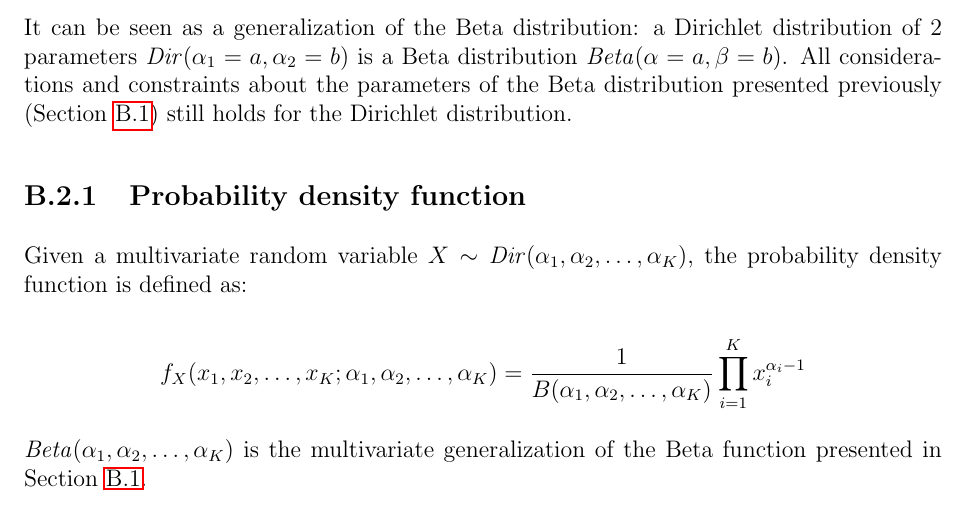
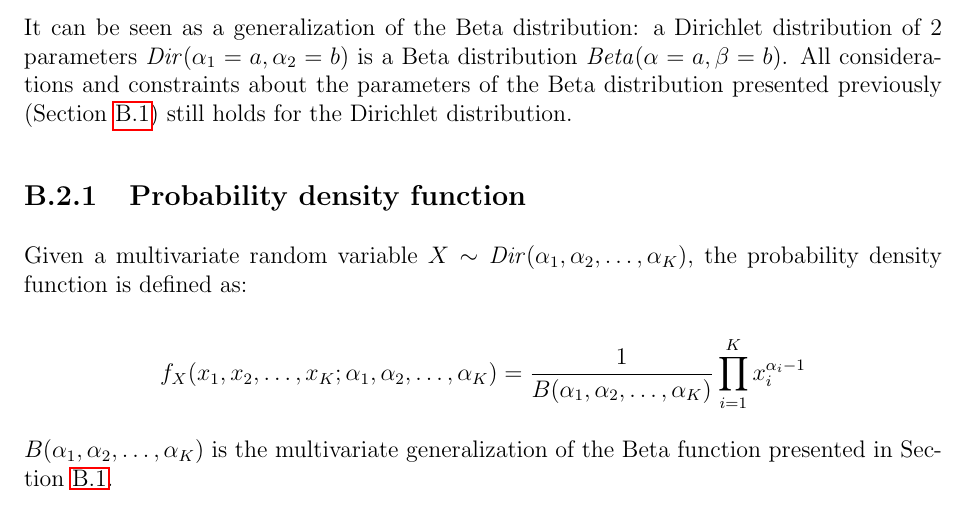
Before and after one commit to Davide95/msc_thesis, a LaTeX thesis (thesis/main.tex, which reads thesis/chapters/appendix/probabilityDistributions.tex): part of page 43 of 70, cut so that both start at the same text. Compiled offline with pdfLaTeX.

Commit message:
Typo fixed

```diff
--- a/thesis/chapters/appendix/probabilityDistributions.tex
+++ b/thesis/chapters/appendix/probabilityDistributions.tex
@@ -37,7 +37,7 @@ Given a multivariate random variable $X \sim \mathit{Dir}(\alpha_1, \alpha_2, \d
 
 \[f_{X}(x_1, x_2, \dots, x_K; \alpha_1, \alpha_2, \dots, \alpha_K) = \frac{1}{B(\alpha_1, \alpha_2, \dots, \alpha_K)} \prod_{i=1}^{K} x_i^{\alpha_i - 1}\]
 
-$\mathit{Beta}(\alpha_1, \alpha_2, \dots, \alpha_K)$ is the multivariate generalization of the Beta function presented in Section \ref{betad}.
+$B(\alpha_1, \alpha_2, \dots, \alpha_K)$ is the multivariate generalization of the Beta function presented in Section \ref{betad}.
 
 Setting $\mathit{Dir}(\alpha) \coloneqq \mathit{Dir}(\alpha_1, \alpha_2, \dots, \alpha_n)$, a simplified notation of the probability density function is used:
 \[f_{x}(x_1, x_2, \dots, x_K; \alpha) = \frac{1}{B(\alpha)} \prod_{i=1}^{K} x_i^{\alpha - 1}\]
```
Also changed, not shown: thesis/chapters/appendix/probabilityDistributions.tex (2 more changed lines).
